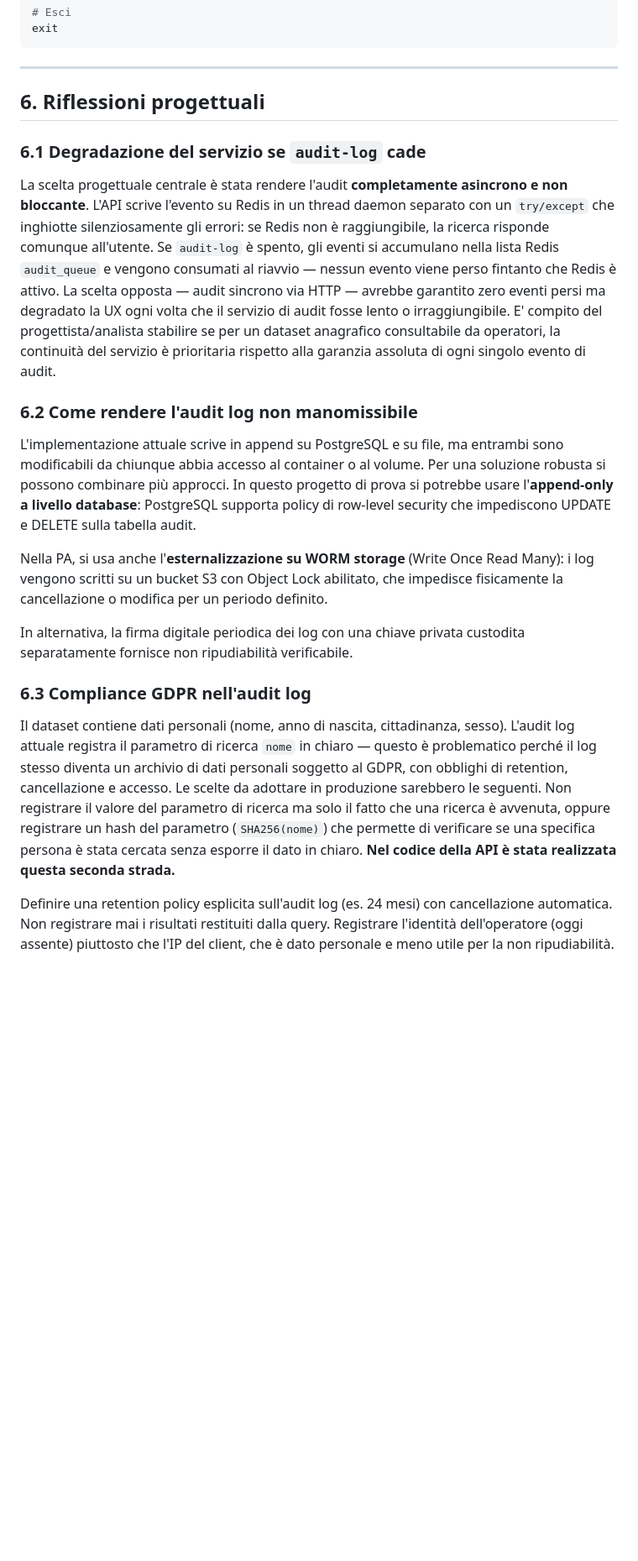
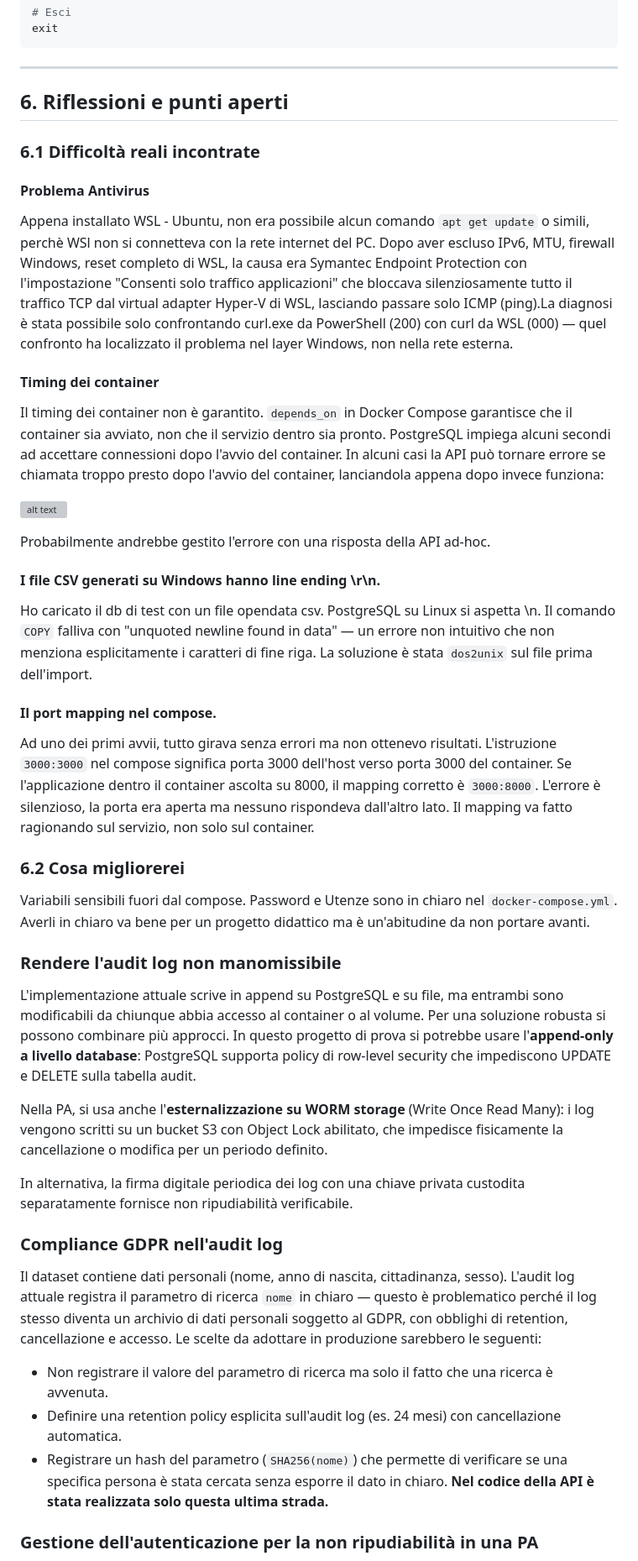
Before and after one commit to stefanomura74/nv-progettino-D5-Mura, a Markdown page: README.md, the part around one of its changes. Shown at 84% size. Rendered like a GitHub page; blank space fills up the shorter version; grey boxes are pictures that could not be loaded.

Commit message:
Aggiornato readme.ml

```diff
--- a/README.md
+++ b/README.md
@@ -297,13 +301,35 @@ exit
 
 ---
 
-## 6. Riflessioni progettuali
+## 6. Riflessioni e punti aperti
 
-### 6.1 Degradazione del servizio se `audit-log` cade
+### 6.1 Difficoltà reali incontrate
 
-La scelta progettuale centrale è stata rendere l'audit **completamente asincrono e non bloccante**. L'API scrive l'evento su Redis in un thread daemon separato con un `try/except` che inghiotte silenziosamente gli errori: se Redis non è raggiungibile, la ricerca risponde comunque all'utente. Se `audit-log` è spento, gli eventi si accumulano nella lista Redis `audit_queue` e vengono consumati al riavvio — nessun evento viene perso fintanto che Redis è attivo. La scelta opposta — audit sincrono via HTTP — avrebbe garantito zero eventi persi ma degradato la UX ogni volta che il servizio di audit fosse lento o irraggiungibile. E' compito del progettista/analista stabilire se per un dataset anagrafico consultabile da operatori, la continuità del servizio è prioritaria rispetto alla garanzia assoluta di ogni singolo evento di audit.
+#### Problema Antivirus
+Appena installato WSL - Ubuntu, non era possibile alcun comando `apt get update` o simili, perchè WSl non si connetteva con la rete internet del PC. Dopo aver escluso IPv6, MTU, firewall Windows, reset completo di WSL, la causa era Symantec Endpoint Protection con l'impostazione "Consenti solo traffico applicazioni" che bloccava silenziosamente tutto il traffico TCP dal virtual adapter Hyper-V di WSL, lasciando passare solo ICMP (ping).La diagnosi è stata possibile solo confrontando curl.exe da PowerShell (200) con curl da WSL (000) — quel confronto ha localizzato il problema nel layer Windows, non nella rete esterna.
 
-### 6.2 Come rendere l'audit log non manomissibile
+
+#### Timing dei container
+Il timing dei container non è garantito. `depends_on` in Docker Compose garantisce che il container sia avviato, non che il servizio dentro sia pronto. PostgreSQL impiega alcuni secondi ad accettare connessioni dopo l'avvio del container.
+In alcuni casi la API può tornare errore se chiamata troppo presto dopo l'avvio del container, lanciandola appena dopo invece funziona:
+
+![alt text](screenshots\image10.png)
+
+Probabilmente andrebbe gestito l'errore con una risposta della API ad-hoc.
+
+
+#### I file CSV generati su Windows hanno line ending \r\n.
+Ho caricato il db di test con un file opendata csv. PostgreSQL su Linux si aspetta \n. Il comando `COPY` falliva con "unquoted newline found in data" — un errore non intuitivo che non menziona esplicitamente i caratteri di fine riga. La soluzione è stata `dos2unix` sul file prima dell'import.
+
+#### Il port mapping nel compose.
+Ad uno dei primi avvii, tutto girava senza errori ma non ottenevo risultati. L'istruzione `3000:3000` nel compose significa porta 3000 dell'host verso porta 3000 del container. Se l'applicazione dentro il container ascolta su 8000, il mapping corretto è `3000:8000`. L'errore è silenzioso, la porta era aperta ma nessuno rispondeva dall'altro lato. Il mapping va fatto ragionando sul servizio, non solo sul container.
+
+### 6.2 Cosa migliorerei
+Variabili sensibili fuori dal compose. Password e Utenze sono in chiaro nel `docker-compose.yml`. Averli in chiaro va bene per un progetto didattico ma è un'abitudine da non portare avanti.
+
+
+
+### Rendere l'audit log non manomissibile
 
 L'implementazione attuale scrive in append su PostgreSQL e su file, ma entrambi sono modificabili da chiunque abbia accesso al container o al volume. Per una soluzione robusta si possono combinare più approcci. In questo progetto di prova si potrebbe usare l'**append-only a livello database**: PostgreSQL supporta policy di row-level security che impediscono UPDATE e DELETE sulla tabella audit.
 
@@ -311,9 +337,12 @@ Nella PA, si usa anche l'**esternalizzazione su WORM storage** (Write Once Read
 
 In alternativa, la firma digitale periodica dei log con una chiave privata custodita separatamente fornisce non ripudiabilità verificabile.
 
-### 6.3 Compliance GDPR nell'audit log
+### Compliance GDPR nell'audit log
 
-Il dataset contiene dati personali (nome, anno di nascita, cittadinanza, sesso). L'audit log attuale registra il parametro di ricerca `nome` in chiaro — questo è problematico perché il log stesso diventa un archivio di dati personali soggetto al GDPR, con obblighi di retention, cancellazione e accesso. Le scelte da adottare in produzione sarebbero le seguenti. Non registrare il valore del parametro di ricerca ma solo il fatto che una ricerca è avvenuta, oppure registrare un hash del parametro (`SHA256(nome)`) che permette di verificare se una specifica persona è stata cercata senza esporre il dato in chiaro. **Nel codice della API è stata realizzata questa seconda strada.**
+Il dataset contiene dati personali (nome, anno di nascita, cittadinanza, sesso). L'audit log attuale registra il parametro di ricerca `nome` in chiaro — questo è problematico perché il log stesso diventa un archivio di dati personali soggetto al GDPR, con obblighi di retention, cancellazione e accesso. Le scelte da adottare in produzione sarebbero le seguenti:
+- Non registrare il valore del parametro di ricerca ma solo il fatto che una ricerca è avvenuta.
+- Definire una retention policy esplicita sull'audit log (es. 24 mesi) con cancellazione automatica.
+- Registrare un hash del parametro (`SHA256(nome)`) che permette di verificare se una specifica persona è stata cercata senza esporre il dato in chiaro. **Nel codice della API è stata realizzata solo questa ultima strada.**
 
-Definire una retention policy esplicita sull'audit log (es. 24 mesi) con cancellazione automatica. Non registrare mai i risultati restituiti dalla query. Registrare l'identità dell'operatore (oggi assente) piuttosto che l'IP del client, che è dato personale e meno utile per la non ripudiabilità.
+### Gestione dell'autenticazione per la non ripudiabilità in una PA
 
```
Also changed, not shown: other parts of README.md (+9 -15 lines).
